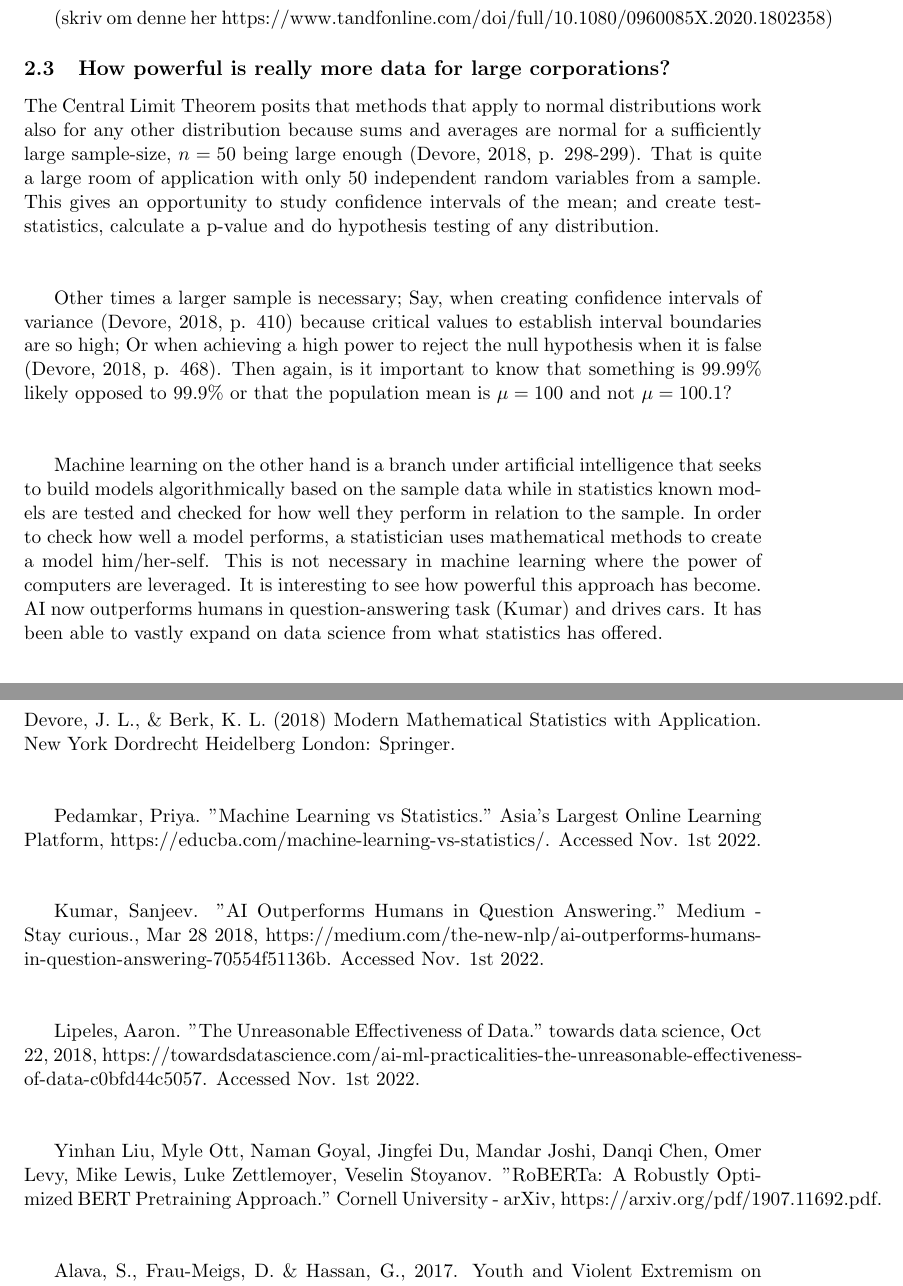
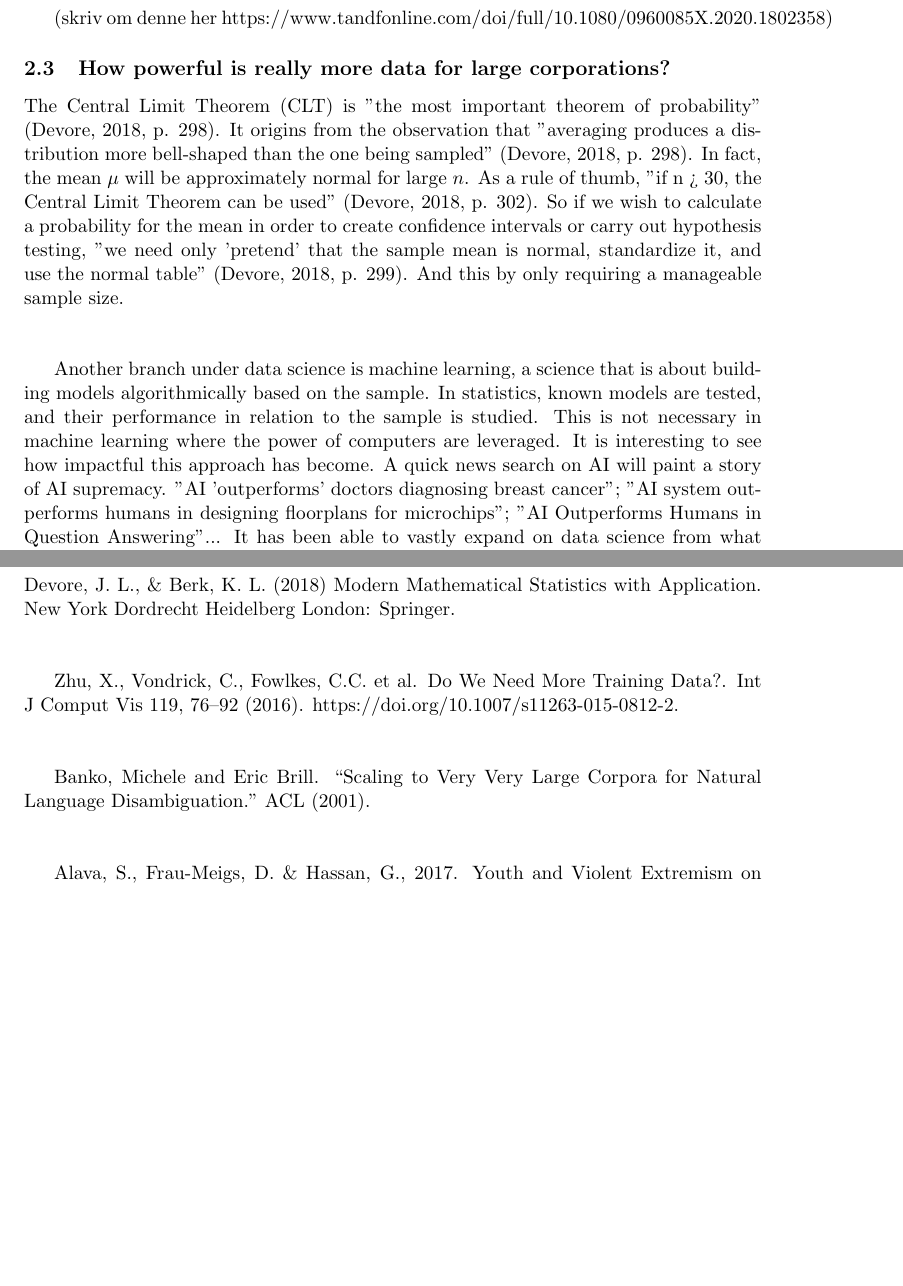
Before and after one commit to Confibula/BigData, a LaTeX document (IN2120-2022-julhau-olejfri-midtsemestereksamen.tex): two parts of pages 6 and 8 of 10, joined at a grey line, cut so that both start at the same text, the shorter picture padded with empty space. Compiled offline with pdfLaTeX.

Commit message:
fjernet all fra sample size viktighet og skrev om igjen

```diff
--- a/IN2120-2022-julhau-olejfri-midtsemestereksamen.tex
+++ b/IN2120-2022-julhau-olejfri-midtsemestereksamen.tex
@@ -123,8 +123,7 @@ This situation of distrust towards both governmental and privately owned contact
 (skriv om denne her https://www.tandfonline.com/doi/full/10.1080/0960085X.2020.1802358)
 
 \subsection{How powerful is really more data for large corporations?}
-The Central Limit Theorem posits that methods that apply to normal distributions work also for any other distribution because sums and averages are normal for a sufficiently large sample-size, $n = 50$ being large enough (Devore, 2018, p. 298-299). That is quite a large room of application with only 50 independent random variables from a sample. This gives an opportunity to study confidence intervals of the mean; and create test-statistics, calculate a p-value and do hypothesis testing of any distribution.\\ \\
+The Central Limit Theorem (CLT) is "the most important theorem of probability" (Devore, 2018, p. 298). It origins from the observation that "averaging produces a distribution more bell-shaped than the one being sampled" (Devore, 2018, p. 298). In fact, the mean $\mu$ will be approximately normal for large $n$. As a rule of thumb, "if n > 30, the Central Limit Theorem can be used" (Devore, 2018, p. 302). So if we wish to calculate a probability for the mean in order to create confidence intervals or carry out hypothesis testing, "we need only 'pretend' that the sample mean is normal, standardize it, and use the normal table" (Devore, 2018, p. 299). And this by only requiring a manageable sample size. \\ \\
 
-Other times a larger sample is necessary; Say, when creating confidence intervals of variance (Devore, 2018, p. 410) because critical values to establish interval boundaries are so high; Or when achieving a high power to reject the null hypothesis when it is false (Devore, 2018, p. 468). Then again, is it important to know that something is 99.99\% likely opposed to 99.9\% or that the population mean is $\mu = 100$ and not $\mu = 100.1$? \\ \\
+Another branch under data science is machine learning, a science that is about building models algorithmically based on the sample. In statistics, known models are tested, and their performance in relation to the sample is studied. This is not necessary in machine learning where the power of computers are leveraged. It is interesting to see how impactful this approach has become. A quick news search on AI will paint a story of AI supremacy. "AI 'outperforms' doctors diagnosing breast cancer"; "AI system outperforms humans in designing floorplans for microchips"; "AI Outperforms Humans in Question Answering"... It has been able to vastly expand on data science from what statistics has offered. Different from statistics, machine learning arguably thrives more on large sample size. In a publication titled "Do We Need More Training Data?" the authors write (Zhu et. al, 2016) "Based on our analysis, we conjecture that the greatest gains in detection performance will continue to derive from improved representations and learning algorithms that can make efficient use of large datasets," (p. 76) and highlight importance on correctly tuned models over sample size. The research was done on object recognition systems. For earlier conducted research in the field of Natural Language Processing, different evidence was found. "At least for the problem of confusable disambiguation, none of the learners tested is close to asymptoting in performance at the training corpus size commonly employed by the field" (Banko, Michele and Brill, 2001). The term \textit{confusion set disambiguation} is explained to be "the problem of choosing the correct use of a word, given a set of words with which it is commonly confused." The total corpus size in this experiment reached one billion, which is a large data-set indeed and might explain their findings. \\ \\
 
-Machine learning on the other hand is a branch under artificial intelligence that seeks to build models algorithmically based on the sample data while in statistics known models are tested and checked for how well they perform in relation to the sample. In order to check how well a model performs, a statistician uses mathematical methods to create a model him/her-self. This is not necessary in machine learning where the power of computers are leveraged. It is interesting to see how powerful this approach has become. AI now outperforms humans in question-answering task (Kumar) and drives cars. It has been able to vastly expand on data science from what statistics has offered. \\ \\
@@ -156,14 +157,9 @@ While this practice of businesses benefitting from or purchasing user data may b
 \section{References}
 Devore, J. L., \& Berk, K. L. (2018) Modern Mathematical Statistics with Application. New York Dordrecht Heidelberg London: Springer.\\ \\
 
-Pedamkar, Priya. "Machine Learning vs Statistics." Asia's Largest Online Learning Platform, https://educba.com/machine-learning-vs-statistics/. Accessed Nov. 1st 2022.
-\\ \\
+Zhu, X., Vondrick, C., Fowlkes, C.C. et al. Do We Need More Training Data?. Int J Comput Vis 119, 76–92 (2016). https://doi.org/10.1007/s11263-015-0812-2. \\ \\
 
-Kumar, Sanjeev. "AI Outperforms Humans in Question Answering." Medium - Stay curious., Mar 28 2018, https://medium.com/the-new-nlp/ai-outperforms-humans-in-question-answering-70554f51136b. Accessed Nov. 1st 2022.\\ \\
-
-Lipeles, Aaron. "The Unreasonable Effectiveness of Data." towards data science, Oct 22, 2018, https://towardsdatascience.com/ai-ml-practicalities-the-unreasonable-effectiveness-of-data-c0bfd44c5057. Accessed Nov. 1st 2022.\\ \\
-
-Yinhan Liu, Myle Ott, Naman Goyal, Jingfei Du, Mandar Joshi, Danqi Chen, Omer Levy, Mike Lewis, Luke Zettlemoyer, Veselin Stoyanov. "RoBERTa: A Robustly Optimized BERT Pretraining Approach." Cornell University - arXiv, https://arxiv.org/pdf/1907.11692.pdf.\\ \\
+Banko, Michele and Eric Brill. “Scaling to Very Very Large Corpora for Natural Language Disambiguation.” ACL (2001).\\ \\
 
 Alava, S., Frau-Meigs, D. \& Hassan, G., 2017. Youth and Violent Extremism on Social Media: Mapping the Research. s.l.:United NAtions Educational, Scientific and Cultural Organization.\\ \\
 
```
Also changed, not shown: IN2120-2022-julhau-olejfri-midtsemestereksamen.pdf, IN2120-2022-julhau-olejfri-midtsemestereksamen.tex (4 more changed lines), 1 other file.
